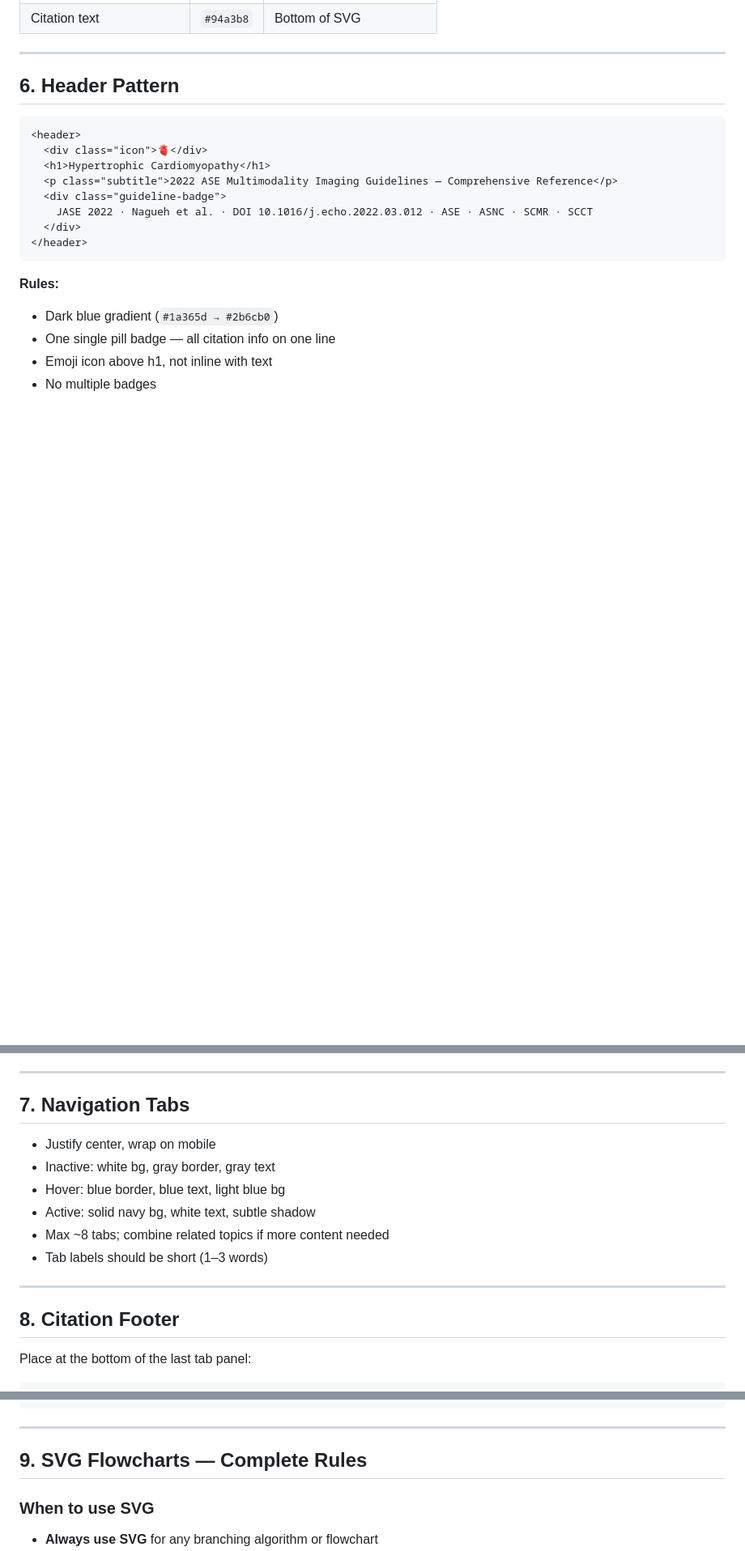
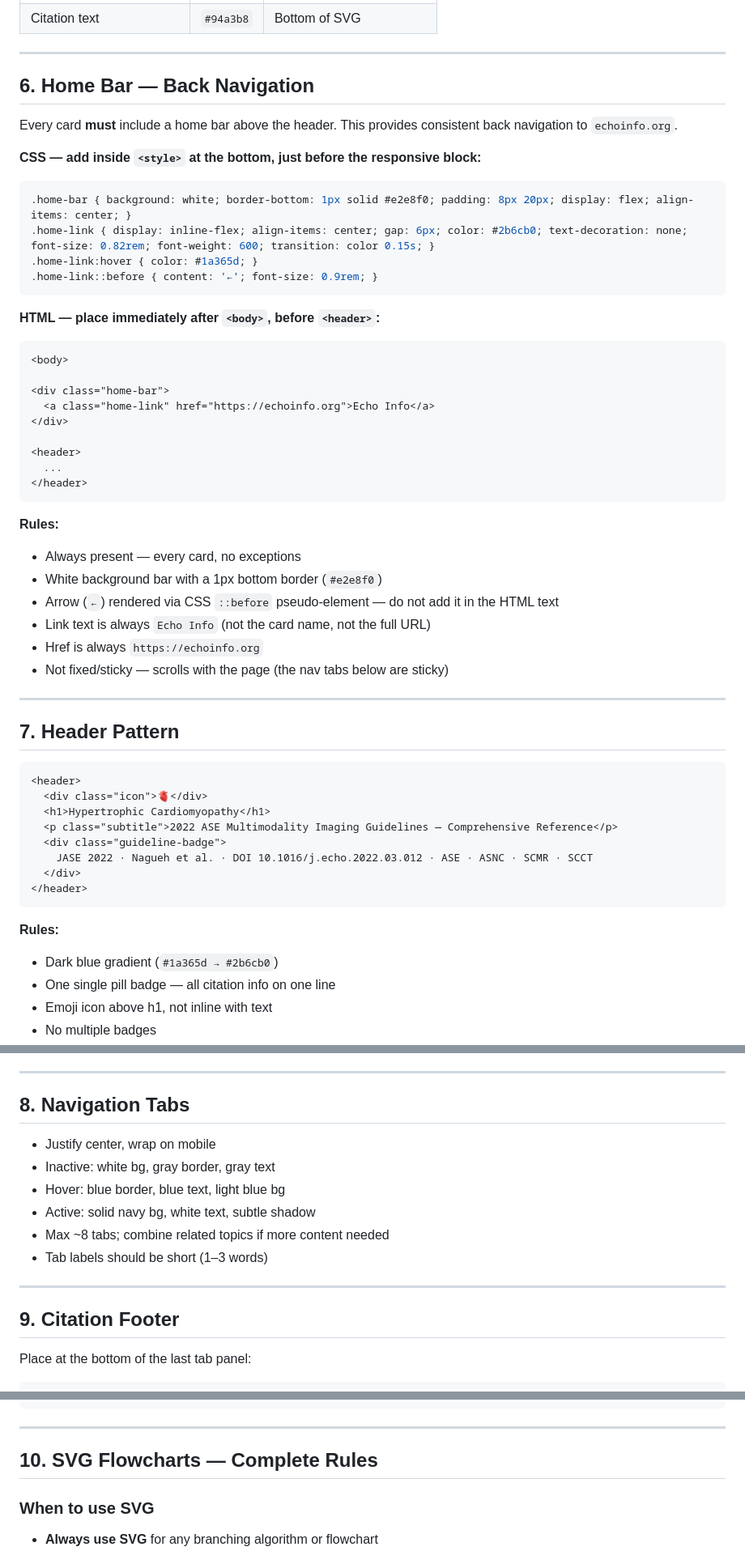
Before and after one commit to akhilnarangmd/akhilnarangmd.github.io, a Markdown page: echoinfo-style-guide.md, 3 parts joined by grey strips. Shown at 81% size. Drawn GitHub-style; blank space fills up the shorter version.

````diff
--- a/echoinfo-style-guide.md
+++ b/echoinfo-style-guide.md
@@ -395,7 +395,44 @@ footer a { color: var(--gray-500); text-decoration: none; }
 
 ---
 
-## 6. Header Pattern
+## 6. Home Bar — Back Navigation
+
+Every card **must** include a home bar above the header. This provides consistent back navigation to `echoinfo.org`.
+
+**CSS — add inside `<style>` at the bottom, just before the responsive block:**
+
+```css
+.home-bar { background: white; border-bottom: 1px solid #e2e8f0; padding: 8px 20px; display: flex; align-items: center; }
+.home-link { display: inline-flex; align-items: center; gap: 6px; color: #2b6cb0; text-decoration: none; font-size: 0.82rem; font-weight: 600; transition: color 0.15s; }
+.home-link:hover { color: #1a365d; }
+.home-link::before { content: '←'; font-size: 0.9rem; }
+```
+
+**HTML — place immediately after `<body>`, before `<header>`:**
+
+```html
+<body>
+
+<div class="home-bar">
+  <a class="home-link" href="https://echoinfo.org">Echo Info</a>
+</div>
+
+<header>
+  ...
+</header>
+```
+
+**Rules:**
+- Always present — every card, no exceptions
+- White background bar with a 1px bottom border (`#e2e8f0`)
+- Arrow (`←`) rendered via CSS `::before` pseudo-element — do not add it in the HTML text
+- Link text is always `Echo Info` (not the card name, not the full URL)
+- Href is always `https://echoinfo.org`
+- Not fixed/sticky — scrolls with the page (the nav tabs below are sticky)
+
+---
+
+## 7. Header Pattern
 
 ```html
 <header>
@@ -416,7 +453,7 @@ footer a { color: var(--gray-500); text-decoration: none; }
 
 ---
 
-## 7. Navigation Tabs
+## 8. Navigation Tabs
 
 - Justify center, wrap on mobile
 - Inactive: white bg, gray border, gray text
@@ -427,7 +464,7 @@ footer a { color: var(--gray-500); text-decoration: none; }
 
 ---
 
-## 8. Citation Footer
+## 9. Citation Footer
 
 Place at the bottom of the last tab panel:
 
@@ -447,7 +484,7 @@ Place at the bottom of the last tab panel:
 
 ---
 
-## 9. SVG Flowcharts — Complete Rules
+## 10. SVG Flowcharts — Complete Rules
 
 ### When to use SVG
 - **Always use SVG** for any branching algorithm or flowchart
````
Also changed, not shown: other parts of echoinfo-style-guide.md (+4 -4 lines).
